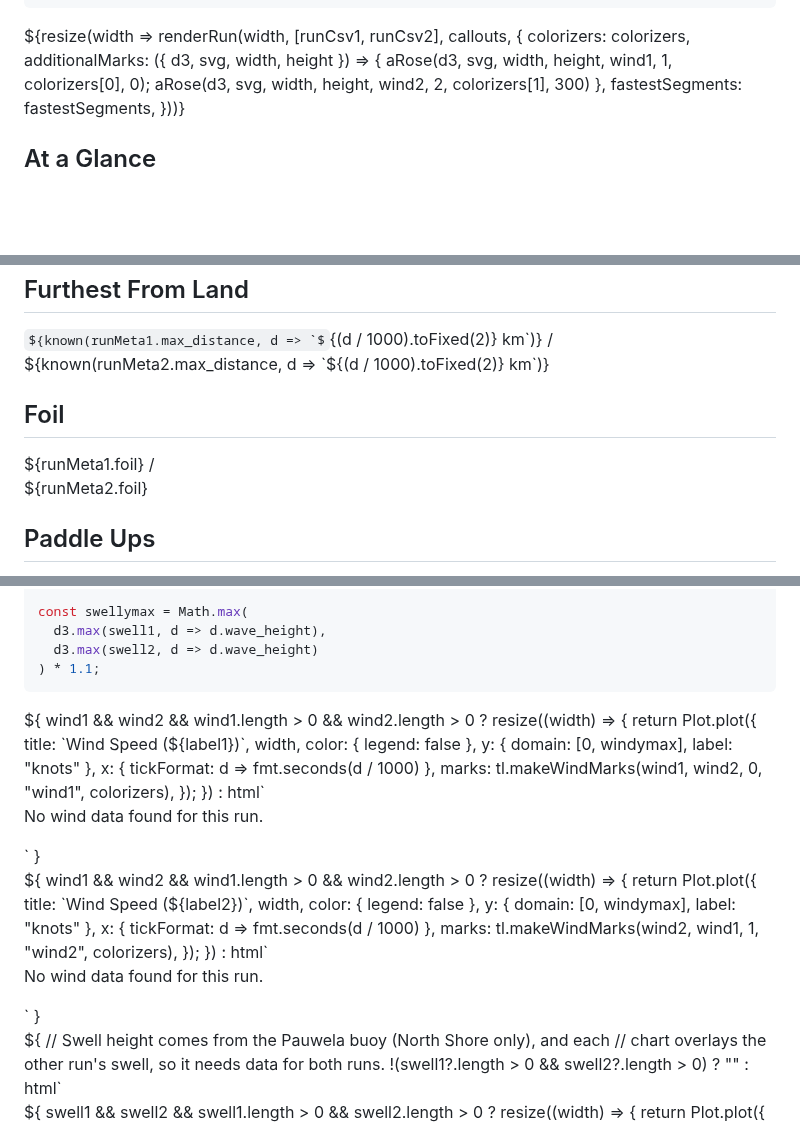
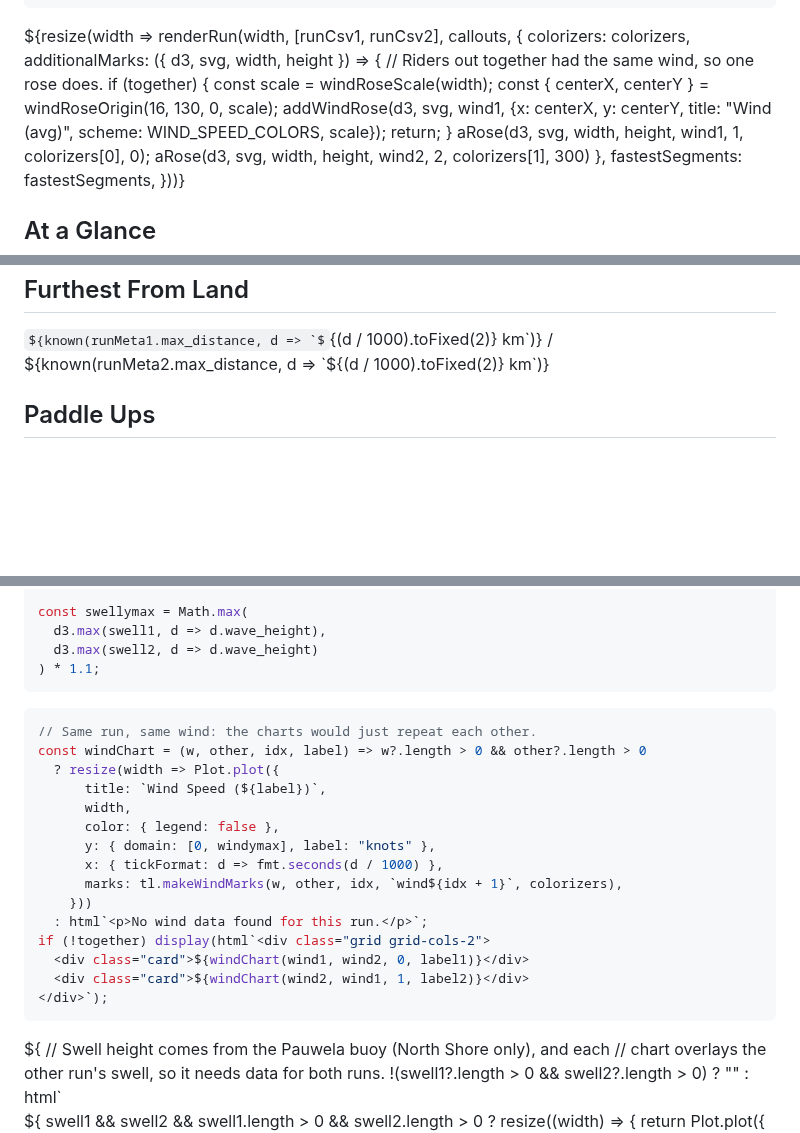
Before and after one commit to dustin/dwp, a Markdown page: web/rider/compare.md, 3 parts joined by grey strips. Rendered like a GitHub page; some formulas as TeX source; blank space fills up the shorter version.

Commit message:
compare: one wind rose and no wind charts for riders out together; foil moves out of the cards
Keeps At a Glance at 12 cards with average foiling speed and heart rate.

Co-Authored-By: Claude Opus 5.5 (1M context) <noreply@anthropic.com>
Claude-Session: https://claude.ai/code/session_01Djd6p912AAoFN2JZaEFuVJ

````diff
--- a/web/rider/compare.md
+++ b/web/rider/compare.md
@@ -138,6 +141,13 @@ function aRose(d3, svg, width, height, wind, idx, colors, off) {
 <div class="card">${resize(width => renderRun(width, [runCsv1, runCsv2], callouts, {
   colorizers: colorizers,
   additionalMarks: ({ d3, svg, width, height }) => {
+    // Riders out together had the same wind, so one rose does.
+    if (together) {
+      const scale = windRoseScale(width);
+      const { centerX, centerY } = windRoseOrigin(16, 130, 0, scale);
+      addWindRose(d3, svg, wind1, {x: centerX, y: centerY, title: "Wind (avg)", scheme: WIND_SPEED_COLORS, scale});
+      return;
+    }
     aRose(d3, svg, width, height, wind1, 1, colorizers[0], 0);
     aRose(d3, svg, width, height, wind2, 2, colorizers[1], 300)
   },
@@ -202,15 +212,6 @@ function aRose(d3, svg, width, height, wind, idx, colors, off) {
       <span class="run1">${known(runMeta1.max_distance, d => `${(d / 1000).toFixed(2)} km`)}</span>
       /<br/>
       <span class="run2">${known(runMeta2.max_distance, d => `${(d / 1000).toFixed(2)} km`)}</span>
-    </span>
-  </div>
-
-  <div class="card">
-    <h2>Foil</h2>
-    <span class="big">
-      <span class="run1">${runMeta1.foil}</span>
-      /<br/>
-      <span class="run2">${runMeta2.foil}</span>
     </span>
   </div>
 
@@ -325,39 +326,23 @@ const swellymax = Math.max(
 ) * 1.1;
 ```
 
-<div class="grid grid-cols-2">
-
-<div class="card">${
-  wind1 && wind2 && wind1.length > 0 && wind2.length > 0
-    ? resize((width) => {
-        return Plot.plot({
-          title: `Wind Speed (${label1})`,
-          width,
-          color: { legend: false },
-          y: { domain: [0, windymax], label: "knots" },
-          x: { tickFormat: d => fmt.seconds(d / 1000) },
-          marks: tl.makeWindMarks(wind1, wind2, 0, "wind1", colorizers),
-        });
-      })
-    : html`<p>No wind data found for this run.</p>`
-}</div>
-
-<div class="card">${
-  wind1 && wind2 && wind1.length > 0 && wind2.length > 0
-    ? resize((width) => {
-        return Plot.plot({
-          title: `Wind Speed (${label2})`,
-          width,
-          color: { legend: false },
-          y: { domain: [0, windymax], label: "knots" },
-          x: { tickFormat: d => fmt.seconds(d / 1000) },
-          marks: tl.makeWindMarks(wind2, wind1, 1, "wind2", colorizers),
-        });
-      })
-    : html`<p>No wind data found for this run.</p>`
-}</div>
-
-</div>
+```js
+// Same run, same wind: the charts would just repeat each other.
+const windChart = (w, other, idx, label) => w?.length > 0 && other?.length > 0
+  ? resize(width => Plot.plot({
+      title: `Wind Speed (${label})`,
+      width,
+      color: { legend: false },
+      y: { domain: [0, windymax], label: "knots" },
+      x: { tickFormat: d => fmt.seconds(d / 1000) },
+      marks: tl.makeWindMarks(w, other, idx, `wind${idx + 1}`, colorizers),
+    }))
+  : html`<p>No wind data found for this run.</p>`;
+if (!together) display(html`<div class="grid grid-cols-2">
+  <div class="card">${windChart(wind1, wind2, 0, label1)}</div>
+  <div class="card">${windChart(wind2, wind1, 1, label2)}</div>
+</div>`);
+```
 
 <div>${
   // Swell height comes from the Pauwela buoy (North Shore only), and each
````
Also changed, not shown: other parts of web/rider/compare.md (+5 -2 lines).
